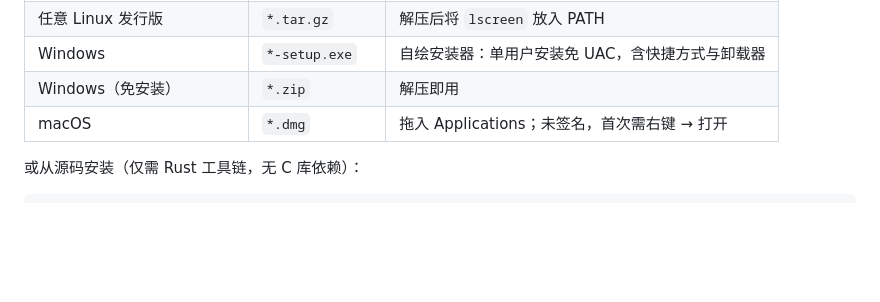
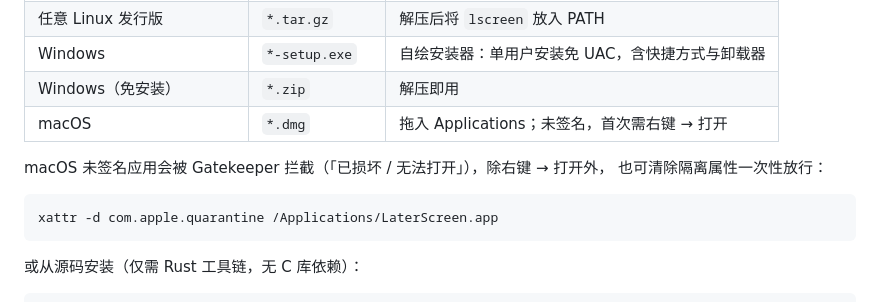
Before and after one commit to crazykun/LaterScreen, a Markdown page: README.md, the part around the change. Rendered like a GitHub page; blank space fills up the shorter version.

Commit message:
docs: README 补充 macOS 未签名应用 xattr 放行命令
安装表 macOS 行只有「右键→打开」一种放行方式，补充 xattr 清除隔离
属性的一次性方案，覆盖 Gatekeeper「已损坏/无法打开」的常见场景。

Co-Authored-By: Claude Fable 5 <noreply@anthropic.com>

````diff
--- a/README.md
+++ b/README.md
@@ -58,6 +58,13 @@
 | Windows | `*-setup.exe` | 自绘安装器：单用户安装免 UAC，含快捷方式与卸载器 |
 | Windows（免安装） | `*.zip` | 解压即用 |
 | macOS | `*.dmg` | 拖入 Applications；未签名，首次需右键 → 打开 |
+
+macOS 未签名应用会被 Gatekeeper 拦截（「已损坏 / 无法打开」），除右键 → 打开外，
+也可清除隔离属性一次性放行：
+
+```bash
+xattr -d com.apple.quarantine /Applications/LaterScreen.app
+```
 
 或从源码安装（仅需 Rust 工具链，无 C 库依赖）：
 
````
